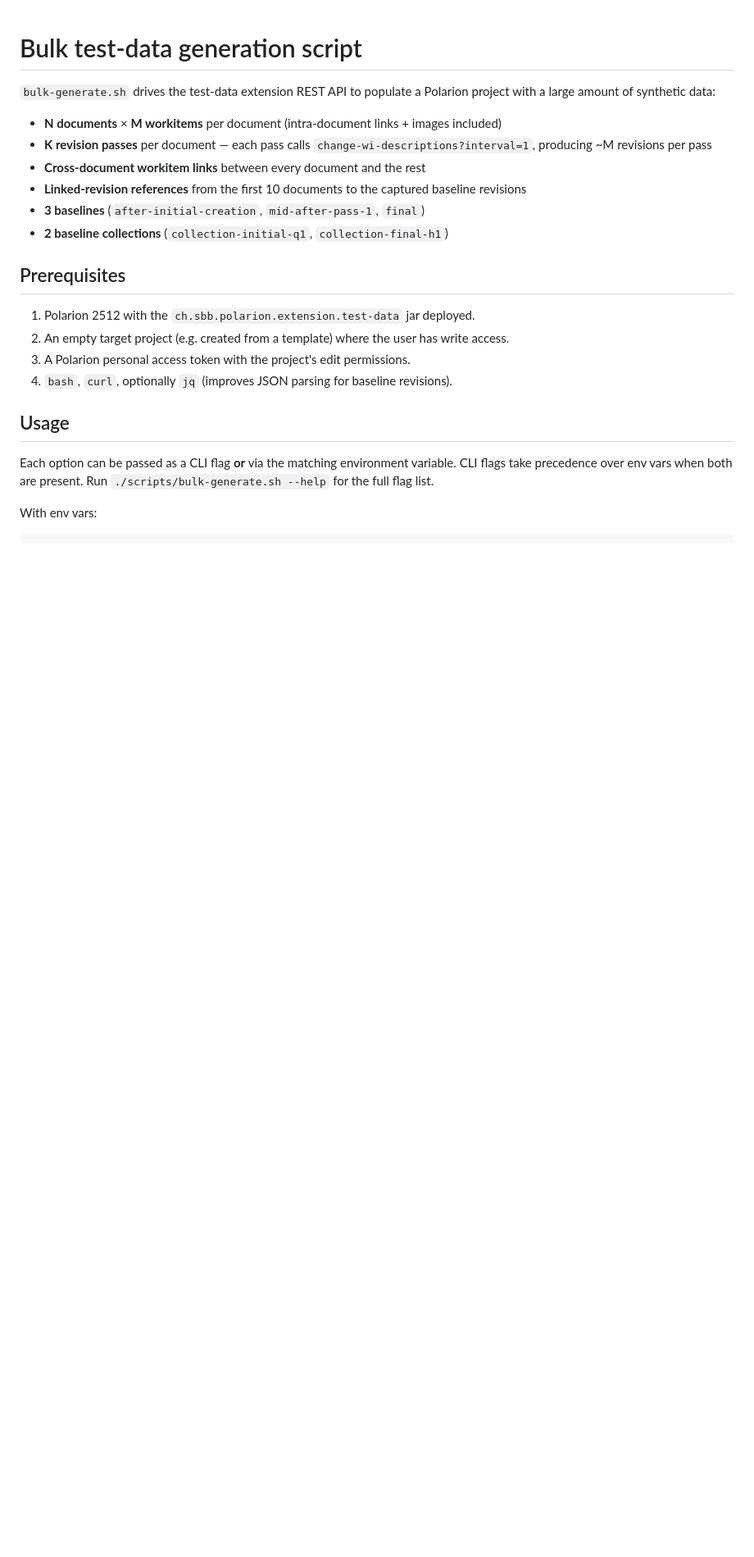
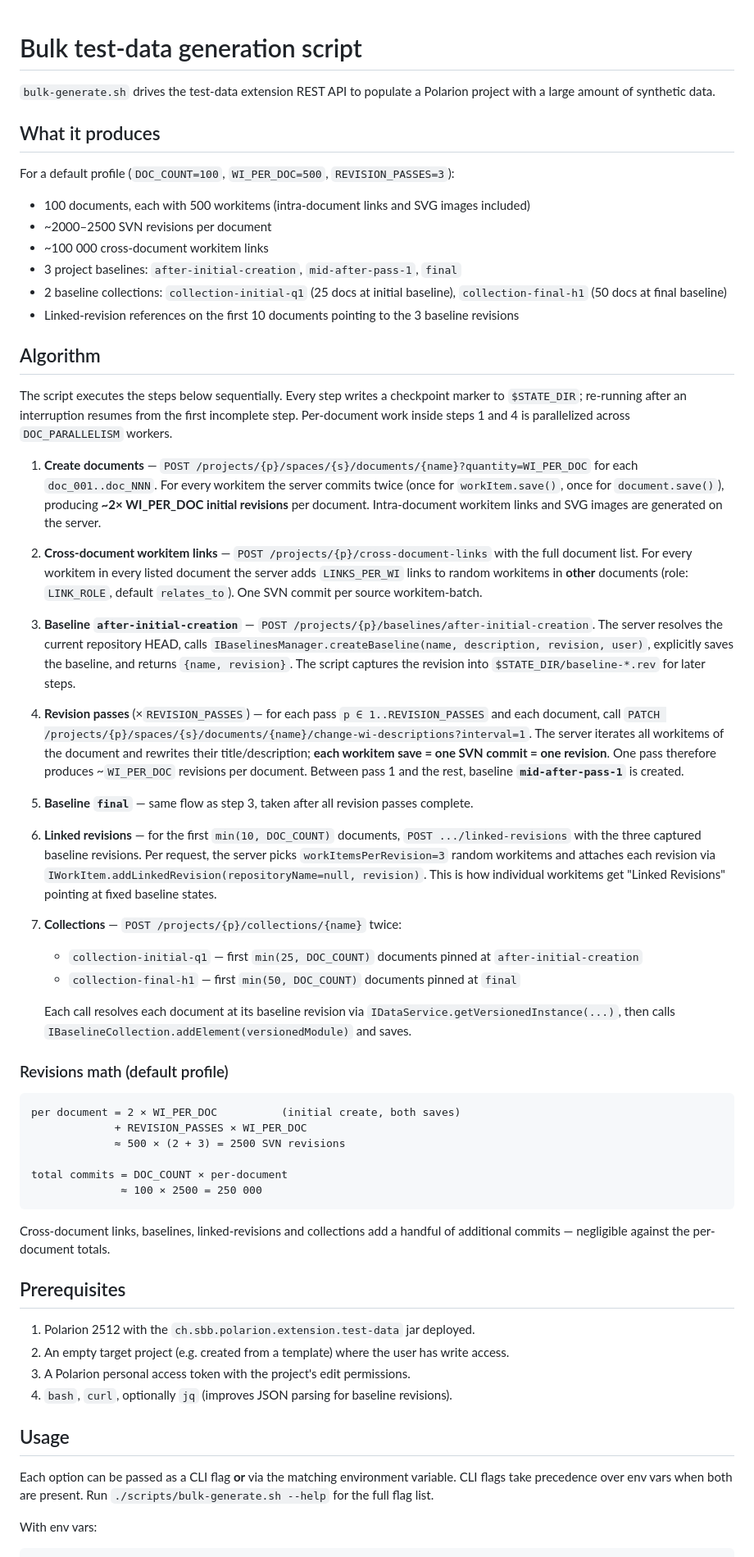
Before and after one commit to SchweizerischeBundesbahnen/ch.sbb.polarion.extension.test-data, a Markdown page: scripts/README.md, the part around one of its changes. Shown at 82% size. GitHub-like rendering; blank space fills up the shorter version.

````diff
--- a/scripts/README.md
+++ b/scripts/README.md
@@ -1,13 +1,52 @@
 # Bulk test-data generation script
 
-`bulk-generate.sh` drives the test-data extension REST API to populate a Polarion project with a large amount of synthetic data:
+`bulk-generate.sh` drives the test-data extension REST API to populate a Polarion project with a large amount of synthetic data.
 
-- **N documents** × **M workitems** per document (intra-document links + images included)
-- **K revision passes** per document — each pass calls `change-wi-descriptions?interval=1`, producing ~M revisions per pass
-- **Cross-document workitem links** between every document and the rest
-- **Linked-revision references** from the first 10 documents to the captured baseline revisions
-- **3 baselines** (`after-initial-creation`, `mid-after-pass-1`, `final`)
-- **2 baseline collections** (`collection-initial-q1`, `collection-final-h1`)
+## What it produces
+
+For a default profile (`DOC_COUNT=100`, `WI_PER_DOC=500`, `REVISION_PASSES=3`):
+
+- 100 documents, each with 500 workitems (intra-document links and SVG images included)
+- ~2000–2500 SVN revisions per document
+- ~100 000 cross-document workitem links
+- 3 project baselines: `after-initial-creation`, `mid-after-pass-1`, `final`
+- 2 baseline collections: `collection-initial-q1` (25 docs at initial baseline), `collection-final-h1` (50 docs at final baseline)
+- Linked-revision references on the first 10 documents pointing to the 3 baseline revisions
+
+## Algorithm
+
+The script executes the steps below sequentially. Every step writes a checkpoint marker to `$STATE_DIR`; re-running after an interruption resumes from the first incomplete step. Per-document work inside steps 1 and 4 is parallelized across `DOC_PARALLELISM` workers.
+
+1. **Create documents** — `POST /projects/{p}/spaces/{s}/documents/{name}?quantity=WI_PER_DOC` for each `doc_001..doc_NNN`. For every workitem the server commits twice (once for `workItem.save()`, once for `document.save()`), producing **~2× WI_PER_DOC initial revisions** per document. Intra-document workitem links and SVG images are generated on the server.
+
+2. **Cross-document workitem links** — `POST /projects/{p}/cross-document-links` with the full document list. For every workitem in every listed document the server adds `LINKS_PER_WI` links to random workitems in **other** documents (role: `LINK_ROLE`, default `relates_to`). One SVN commit per source workitem-batch.
+
+3. **Baseline `after-initial-creation`** — `POST /projects/{p}/baselines/after-initial-creation`. The server resolves the current repository HEAD, calls `IBaselinesManager.createBaseline(name, description, revision, user)`, explicitly saves the baseline, and returns `{name, revision}`. The script captures the revision into `$STATE_DIR/baseline-*.rev` for later steps.
+
+4. **Revision passes** (×`REVISION_PASSES`) — for each pass `p ∈ 1..REVISION_PASSES` and each document, call `PATCH /projects/{p}/spaces/{s}/documents/{name}/change-wi-descriptions?interval=1`. The server iterates all workitems of the document and rewrites their title/description; **each workitem save = one SVN commit = one revision**. One pass therefore produces ~`WI_PER_DOC` revisions per document. Between pass 1 and the rest, baseline **`mid-after-pass-1`** is created.
+
+5. **Baseline `final`** — same flow as step 3, taken after all revision passes complete.
+
+6. **Linked revisions** — for the first `min(10, DOC_COUNT)` documents, `POST .../linked-revisions` with the three captured baseline revisions. Per request, the server picks `workItemsPerRevision=3` random workitems and attaches each revision via `IWorkItem.addLinkedRevision(repositoryName=null, revision)`. This is how individual workitems get "Linked Revisions" pointing at fixed baseline states.
+
+7. **Collections** — `POST /projects/{p}/collections/{name}` twice:
+   - `collection-initial-q1` — first `min(25, DOC_COUNT)` documents pinned at `after-initial-creation`
+   - `collection-final-h1`  — first `min(50, DOC_COUNT)` documents pinned at `final`
+
+   Each call resolves each document at its baseline revision via `IDataService.getVersionedInstance(...)`, then calls `IBaselineCollection.addElement(versionedModule)` and saves.
+
+### Revisions math (default profile)
+
+```
+per document = 2 × WI_PER_DOC          (initial create, both saves)
+             + REVISION_PASSES × WI_PER_DOC
+             ≈ 500 × (2 + 3) = 2500 SVN revisions
+
+total commits = DOC_COUNT × per-document
+              ≈ 100 × 2500 = 250 000
+```
+
+Cross-document links, baselines, linked-revisions and collections add a handful of additional commits — negligible against the per-document totals.
 
 ## Prerequisites
 
````
Also changed, not shown: other parts of scripts/README.md (+3 -3 lines).
